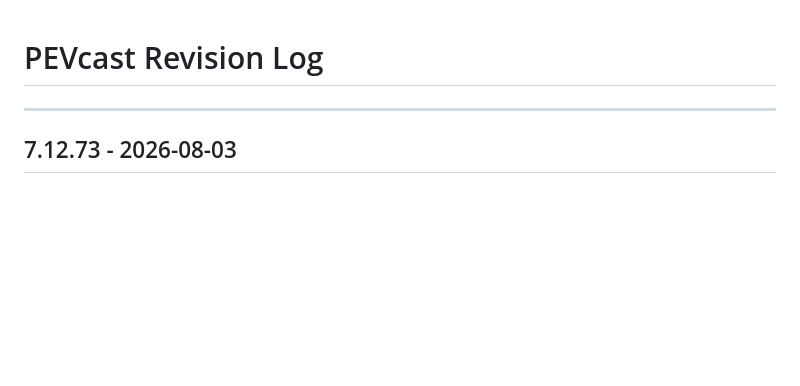
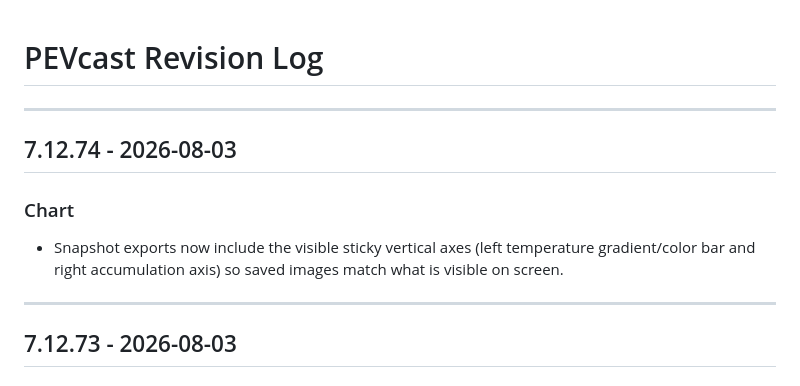
Before and after one commit to bsacheri/PEVcast, a Markdown page: REVISION_LOG.md, the part around the change. Drawn GitHub-style; blank space fills up the shorter version.

Commit message:
Document snapshot axis change in REVISION_LOG.md (v7.12.74)
Co-authored-by: Copilot <223556219+Copilot@users.noreply.github.com>

```diff
--- a/REVISION_LOG.md
+++ b/REVISION_LOG.md
@@ -2,6 +2,12 @@
 
 ---
 
+## 7.12.74 - 2026-08-03
+
+### Chart
+- Snapshot exports now include the visible sticky vertical axes (left temperature gradient/color bar and right accumulation axis) so saved images match what is visible on screen.
+
+---
 ## 7.12.73 - 2026-08-03
 
 ### Versioning
```
